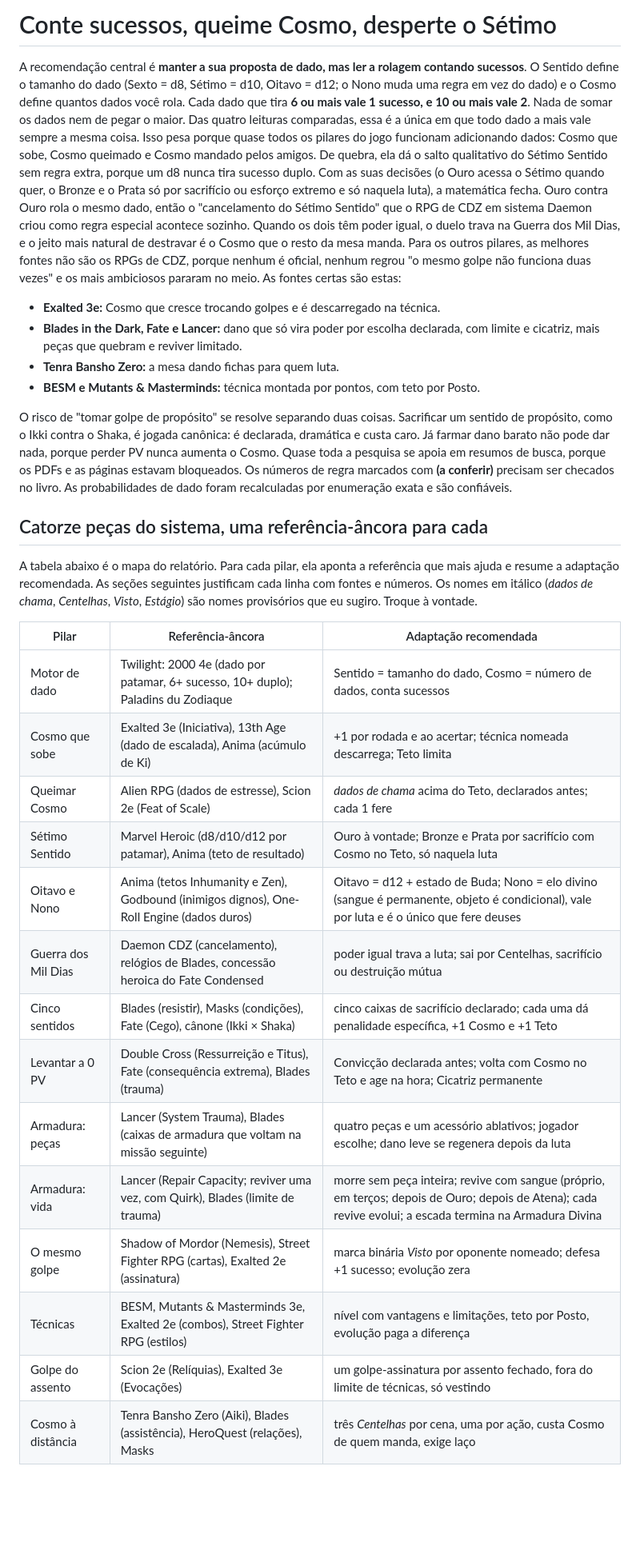
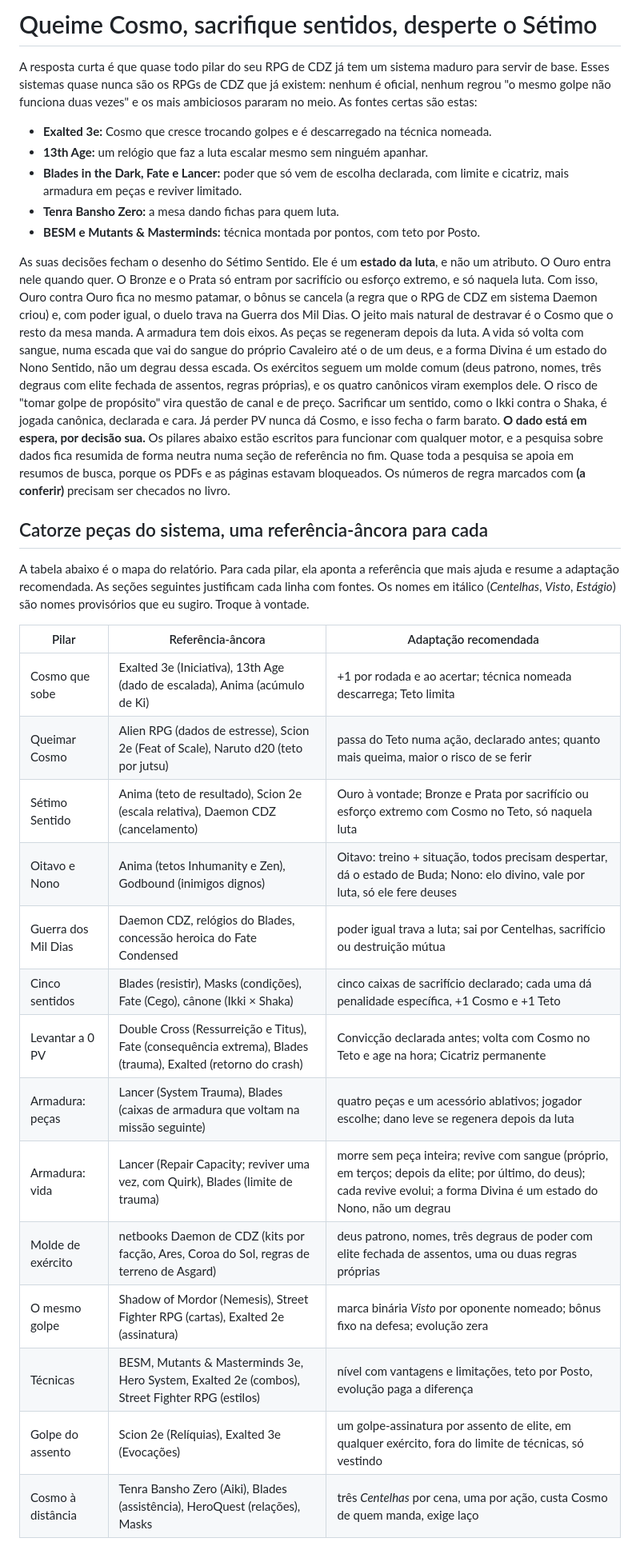
Before and after one commit to madeiragab/ascensao-dos-semideuses, a Markdown page: reports/Referências de sistemas para RPG CDZ.md, the part around one of its changes. Shown at 80% size. GitHub-like rendering; blank space fills up the shorter version.

```diff
--- a/reports/Referências de sistemas para RPG CDZ.md
+++ b/reports/Referências de sistemas para RPG CDZ.md
@@ -1,32 +1,33 @@
-# Conte sucessos, queime Cosmo, desperte o Sétimo
+# Queime Cosmo, sacrifique sentidos, desperte o Sétimo
 
-A recomendação central é **manter a sua proposta de dado, mas ler a rolagem contando sucessos**. O Sentido define o tamanho do dado (Sexto = d8, Sétimo = d10, Oitavo = d12; o Nono muda uma regra em vez do dado) e o Cosmo define quantos dados você rola. Cada dado que tira **6 ou mais vale 1 sucesso, e 10 ou mais vale 2**. Nada de somar os dados nem de pegar o maior. Das quatro leituras comparadas, essa é a única em que todo dado a mais vale sempre a mesma coisa. Isso pesa porque quase todos os pilares do jogo funcionam adicionando dados: Cosmo que sobe, Cosmo queimado e Cosmo mandado pelos amigos. De quebra, ela dá o salto qualitativo do Sétimo Sentido sem regra extra, porque um d8 nunca tira sucesso duplo. Com as suas decisões (o Ouro acessa o Sétimo quando quer, o Bronze e o Prata só por sacrifício ou esforço extremo e só naquela luta), a matemática fecha. Ouro contra Ouro rola o mesmo dado, então o "cancelamento do Sétimo Sentido" que o RPG de CDZ em sistema Daemon criou como regra especial acontece sozinho. Quando os dois têm poder igual, o duelo trava na Guerra dos Mil Dias, e o jeito mais natural de destravar é o Cosmo que o resto da mesa manda. Para os outros pilares, as melhores fontes não são os RPGs de CDZ, porque nenhum é oficial, nenhum regrou "o mesmo golpe não funciona duas vezes" e os mais ambiciosos pararam no meio. As fontes certas são estas:
+A resposta curta é que quase todo pilar do seu RPG de CDZ já tem um sistema maduro para servir de base. Esses sistemas quase nunca são os RPGs de CDZ que já existem: nenhum é oficial, nenhum regrou "o mesmo golpe não funciona duas vezes" e os mais ambiciosos pararam no meio. As fontes certas são estas:
 
-- **Exalted 3e:** Cosmo que cresce trocando golpes e é descarregado na técnica.
-- **Blades in the Dark, Fate e Lancer:** dano que só vira poder por escolha declarada, com limite e cicatriz, mais peças que quebram e reviver limitado.
+- **Exalted 3e:** Cosmo que cresce trocando golpes e é descarregado na técnica nomeada.
+- **13th Age:** um relógio que faz a luta escalar mesmo sem ninguém apanhar.
+- **Blades in the Dark, Fate e Lancer:** poder que só vem de escolha declarada, com limite e cicatriz, mais armadura em peças e reviver limitado.
 - **Tenra Bansho Zero:** a mesa dando fichas para quem luta.
 - **BESM e Mutants & Masterminds:** técnica montada por pontos, com teto por Posto.
 
-O risco de "tomar golpe de propósito" se resolve separando duas coisas. Sacrificar um sentido de propósito, como o Ikki contra o Shaka, é jogada canônica: é declarada, dramática e custa caro. Já farmar dano barato não pode dar nada, porque perder PV nunca aumenta o Cosmo. Quase toda a pesquisa se apoia em resumos de busca, porque os PDFs e as páginas estavam bloqueados. Os números de regra marcados com **(a conferir)** precisam ser checados no livro. As probabilidades de dado foram recalculadas por enumeração exata e são confiáveis.
+As suas decisões fecham o desenho do Sétimo Sentido. Ele é um **estado da luta**, e não um atributo. O Ouro entra nele quando quer. O Bronze e o Prata só entram por sacrifício ou esforço extremo, e só naquela luta. Com isso, Ouro contra Ouro fica no mesmo patamar, o bônus se cancela (a regra que o RPG de CDZ em sistema Daemon criou) e, com poder igual, o duelo trava na Guerra dos Mil Dias. O jeito mais natural de destravar é o Cosmo que o resto da mesa manda. A armadura tem dois eixos. As peças se regeneram depois da luta. A vida só volta com sangue, numa escada que vai do sangue do próprio Cavaleiro até o de um deus, e a forma Divina é um estado do Nono Sentido, não um degrau dessa escada. Os exércitos seguem um molde comum (deus patrono, nomes, três degraus com elite fechada de assentos, regras próprias), e os quatro canônicos viram exemplos dele. O risco de "tomar golpe de propósito" vira questão de canal e de preço. Sacrificar um sentido, como o Ikki contra o Shaka, é jogada canônica, declarada e cara. Já perder PV nunca dá Cosmo, e isso fecha o farm barato. **O dado está em espera, por decisão sua.** Os pilares abaixo estão escritos para funcionar com qualquer motor, e a pesquisa sobre dados fica resumida de forma neutra numa seção de referência no fim. Quase toda a pesquisa se apoia em resumos de busca, porque os PDFs e as páginas estavam bloqueados. Os números de regra marcados com **(a conferir)** precisam ser checados no livro.
 
 ## Catorze peças do sistema, uma referência-âncora para cada
 
-A tabela abaixo é o mapa do relatório. Para cada pilar, ela aponta a referência que mais ajuda e resume a adaptação recomendada. As seções seguintes justificam cada linha com fontes e números. Os nomes em itálico (*dados de chama*, *Centelhas*, *Visto*, *Estágio*) são nomes provisórios que eu sugiro. Troque à vontade.
+A tabela abaixo é o mapa do relatório. Para cada pilar, ela aponta a referência que mais ajuda e resume a adaptação recomendada. As seções seguintes justificam cada linha com fontes. Os nomes em itálico (*Centelhas*, *Visto*, *Estágio*) são nomes provisórios que eu sugiro. Troque à vontade.
 
 | Pilar | Referência-âncora | Adaptação recomendada |
 |---|---|---|
-| Motor de dado | Twilight: 2000 4e (dado por patamar, 6+ sucesso, 10+ duplo); Paladins du Zodiaque | Sentido = tamanho do dado, Cosmo = número de dados, conta sucessos |
 | Cosmo que sobe | Exalted 3e (Iniciativa), 13th Age (dado de escalada), Anima (acúmulo de Ki) | +1 por rodada e ao acertar; técnica nomeada descarrega; Teto limita |
-| Queimar Cosmo | Alien RPG (dados de estresse), Scion 2e (Feat of Scale) | *dados de chama* acima do Teto, declarados antes; cada 1 fere |
-| Sétimo Sentido | Marvel Heroic (d8/d10/d12 por patamar), Anima (teto de resultado) | Ouro à vontade; Bronze e Prata por sacrifício com Cosmo no Teto, só naquela luta |
-| Oitavo e Nono | Anima (tetos Inhumanity e Zen), Godbound (inimigos dignos), One-Roll Engine (dados duros) | Oitavo = d12 + estado de Buda; Nono = elo divino (sangue é permanente, objeto é condicional), vale por luta e é o único que fere deuses |
-| Guerra dos Mil Dias | Daemon CDZ (cancelamento), relógios de Blades, concessão heroica do Fate Condensed | poder igual trava a luta; sai por Centelhas, sacrifício ou destruição mútua |
+| Queimar Cosmo | Alien RPG (dados de estresse), Scion 2e (Feat of Scale), Naruto d20 (teto por jutsu) | passa do Teto numa ação, declarado antes; quanto mais queima, maior o risco de se ferir |
+| Sétimo Sentido | Anima (teto de resultado), Scion 2e (escala relativa), Daemon CDZ (cancelamento) | Ouro à vontade; Bronze e Prata por sacrifício ou esforço extremo com Cosmo no Teto, só naquela luta |
+| Oitavo e Nono | Anima (tetos Inhumanity e Zen), Godbound (inimigos dignos) | Oitavo: treino + situação, todos precisam despertar, dá o estado de Buda; Nono: elo divino, vale por luta, só ele fere deuses |
+| Guerra dos Mil Dias | Daemon CDZ, relógios do Blades, concessão heroica do Fate Condensed | poder igual trava a luta; sai por Centelhas, sacrifício ou destruição mútua |
 | Cinco sentidos | Blades (resistir), Masks (condições), Fate (Cego), cânone (Ikki × Shaka) | cinco caixas de sacrifício declarado; cada uma dá penalidade específica, +1 Cosmo e +1 Teto |
-| Levantar a 0 PV | Double Cross (Ressurreição e Titus), Fate (consequência extrema), Blades (trauma) | Convicção declarada antes; volta com Cosmo no Teto e age na hora; Cicatriz permanente |
+| Levantar a 0 PV | Double Cross (Ressurreição e Titus), Fate (consequência extrema), Blades (trauma), Exalted (retorno do crash) | Convicção declarada antes; volta com Cosmo no Teto e age na hora; Cicatriz permanente |
 | Armadura: peças | Lancer (System Trauma), Blades (caixas de armadura que voltam na missão seguinte) | quatro peças e um acessório ablativos; jogador escolhe; dano leve se regenera depois da luta |
-| Armadura: vida | Lancer (Repair Capacity; reviver uma vez, com Quirk), Blades (limite de trauma) | morre sem peça inteira; revive com sangue (próprio, em terços; depois de Ouro; depois de Atena); cada revive evolui; a escada termina na Armadura Divina |
-| O mesmo golpe | Shadow of Mordor (Nemesis), Street Fighter RPG (cartas), Exalted 2e (assinatura) | marca binária *Visto* por oponente nomeado; defesa +1 sucesso; evolução zera |
-| Técnicas | BESM, Mutants & Masterminds 3e, Exalted 2e (combos), Street Fighter RPG (estilos) | nível com vantagens e limitações, teto por Posto, evolução paga a diferença |
-| Golpe do assento | Scion 2e (Relíquias), Exalted 3e (Evocações) | um golpe-assinatura por assento fechado, fora do limite de técnicas, só vestindo |
+| Armadura: vida | Lancer (Repair Capacity; reviver uma vez, com Quirk), Blades (limite de trauma) | morre sem peça inteira; revive com sangue (próprio, em terços; depois da elite; por último, do deus); cada revive evolui; a forma Divina é um estado do Nono, não um degrau |
+| Molde de exército | netbooks Daemon de CDZ (kits por facção, Ares, Coroa do Sol, regras de terreno de Asgard) | deus patrono, nomes, três degraus de poder com elite fechada de assentos, uma ou duas regras próprias |
+| O mesmo golpe | Shadow of Mordor (Nemesis), Street Fighter RPG (cartas), Exalted 2e (assinatura) | marca binária *Visto* por oponente nomeado; bônus fixo na defesa; evolução zera |
+| Técnicas | BESM, Mutants & Masterminds 3e, Hero System, Exalted 2e (combos), Street Fighter RPG (estilos) | nível com vantagens e limitações, teto por Posto, evolução paga a diferença |
+| Golpe do assento | Scion 2e (Relíquias), Exalted 3e (Evocações) | um golpe-assinatura por assento de elite, em qualquer exército, fora do limite de técnicas, só vestindo |
 | Cosmo à distância | Tenra Bansho Zero (Aiki), Blades (assistência), HeroQuest (relações), Masks | três *Centelhas* por cena, uma por ação, custa Cosmo de quem manda, exige laço |
 
```
Also changed, not shown: other parts of reports/Referências de sistemas para RPG CDZ.md (+121 -72 lines).
